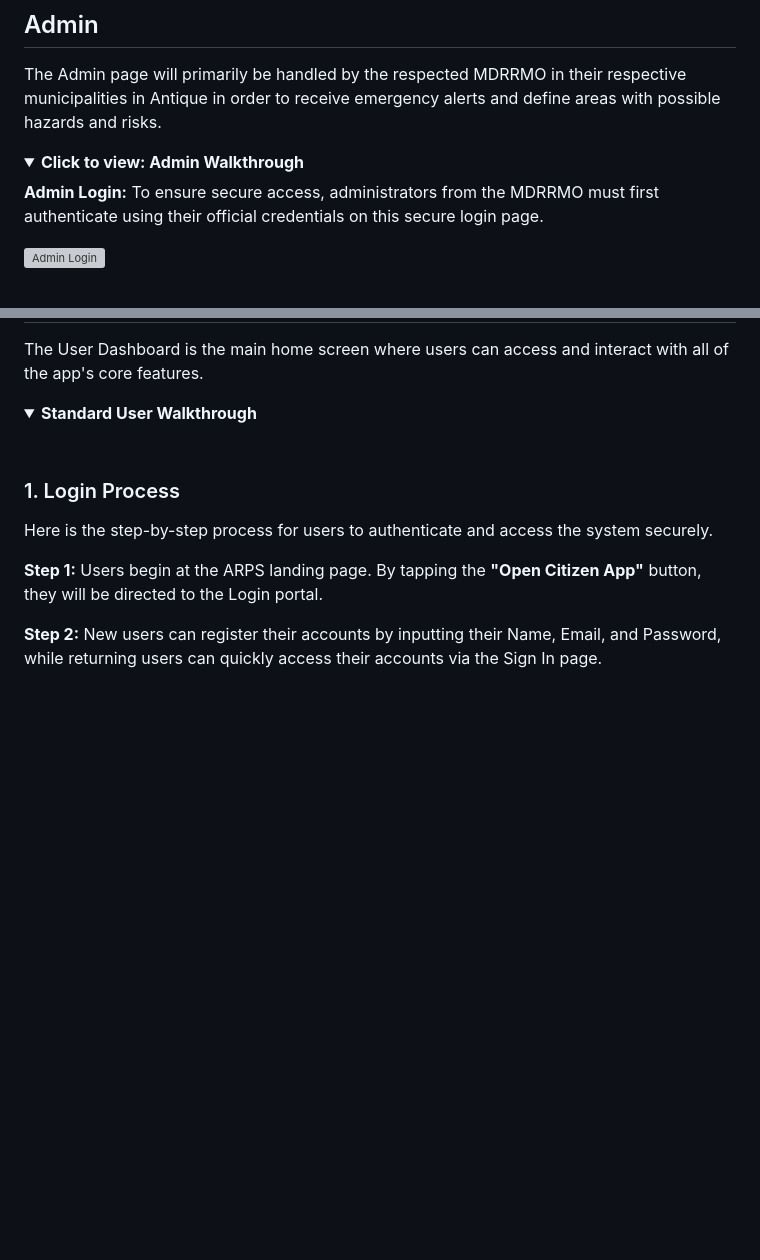
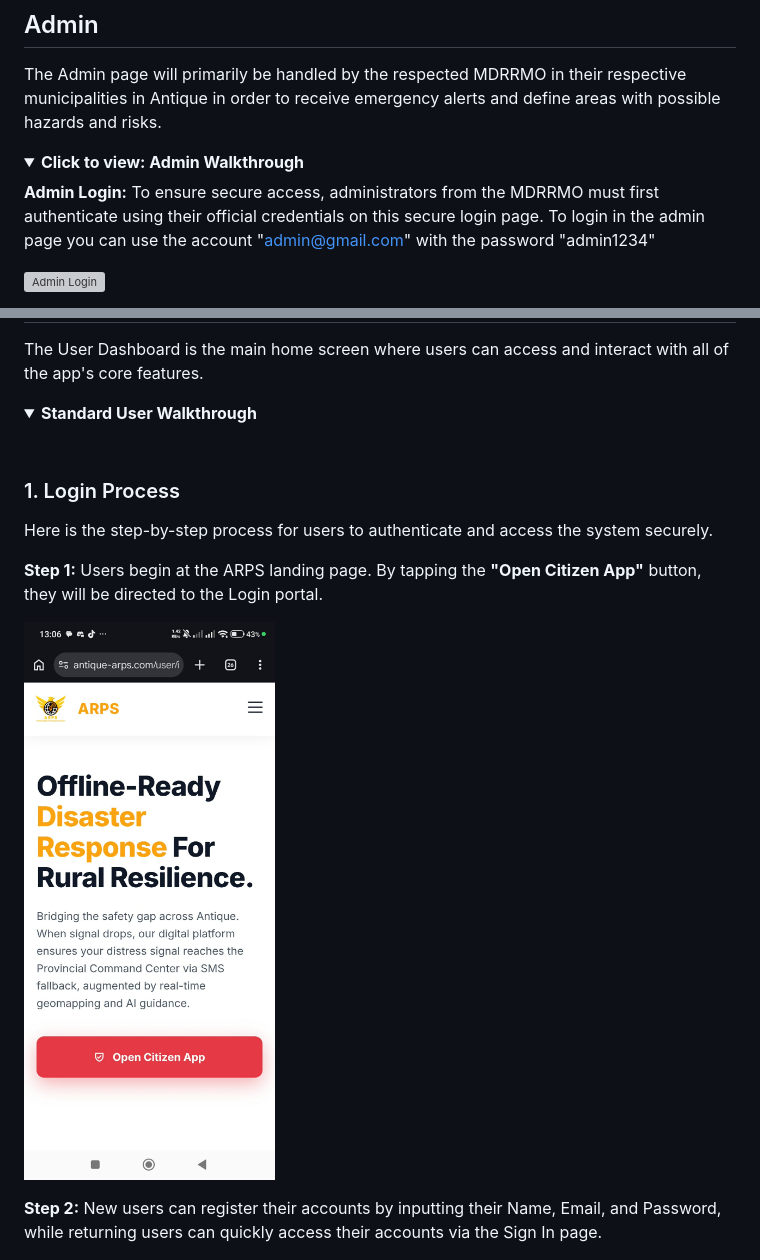
Before and after one commit to manzanalmonzor-spec/Cyberian-ARPS, a Markdown page: README.md, 2 parts joined by grey strips. GitHub-like rendering; folded sections open; blank space fills up the shorter version; grey boxes are pictures that could not be loaded.

```diff
--- a/README.md
+++ b/README.md
@@ -73,7 +73,7 @@ The Admin page will primarily be handled by the respected MDRRMO in their respec
   <summary><strong><font color="blue">Click to view: Admin Walkthrough</font></strong></summary>
 
 
-  **Admin Login:** To ensure secure access, administrators from the MDRRMO must first authenticate using their official credentials on this secure login page.
+  **Admin Login:** To ensure secure access, administrators from the MDRRMO must first authenticate using their official credentials on this secure login page. To login in the admin page you can use the account "admin@gmail.com" with the password "admin1234"
   <p><img src="Images/read_admin_walkthrough/10.png" alt="Admin Login" width="800"></p>
 
   **Admin Dashboard:** The Admin Dashboard provides the operator with a comprehensive overview of all incoming emergency requests from users. This includes critical real-time data, such as the exact location of the user and the specific type of emergency reported.
@@ -109,6 +109,9 @@ The User Dashboard is the main home screen where users can access and interact w
 Here is the step-by-step process for users to authenticate and access the system securely.
 
 **Step 1:** Users begin at the ARPS landing page. By tapping the **"Open Citizen App"** button, they will be directed to the Login portal.
+<p>
+  <img src="Images/read_user_walkthrough/16.jpg" alt="Main Page 1" width="300">
+</p>
 
 
 **Step 2:** New users can register their accounts by inputting their Name, Email, and Password, while returning users can quickly access their accounts via the Sign In page.
```
Also changed, not shown: other parts of README.md (+2 -3 lines).
